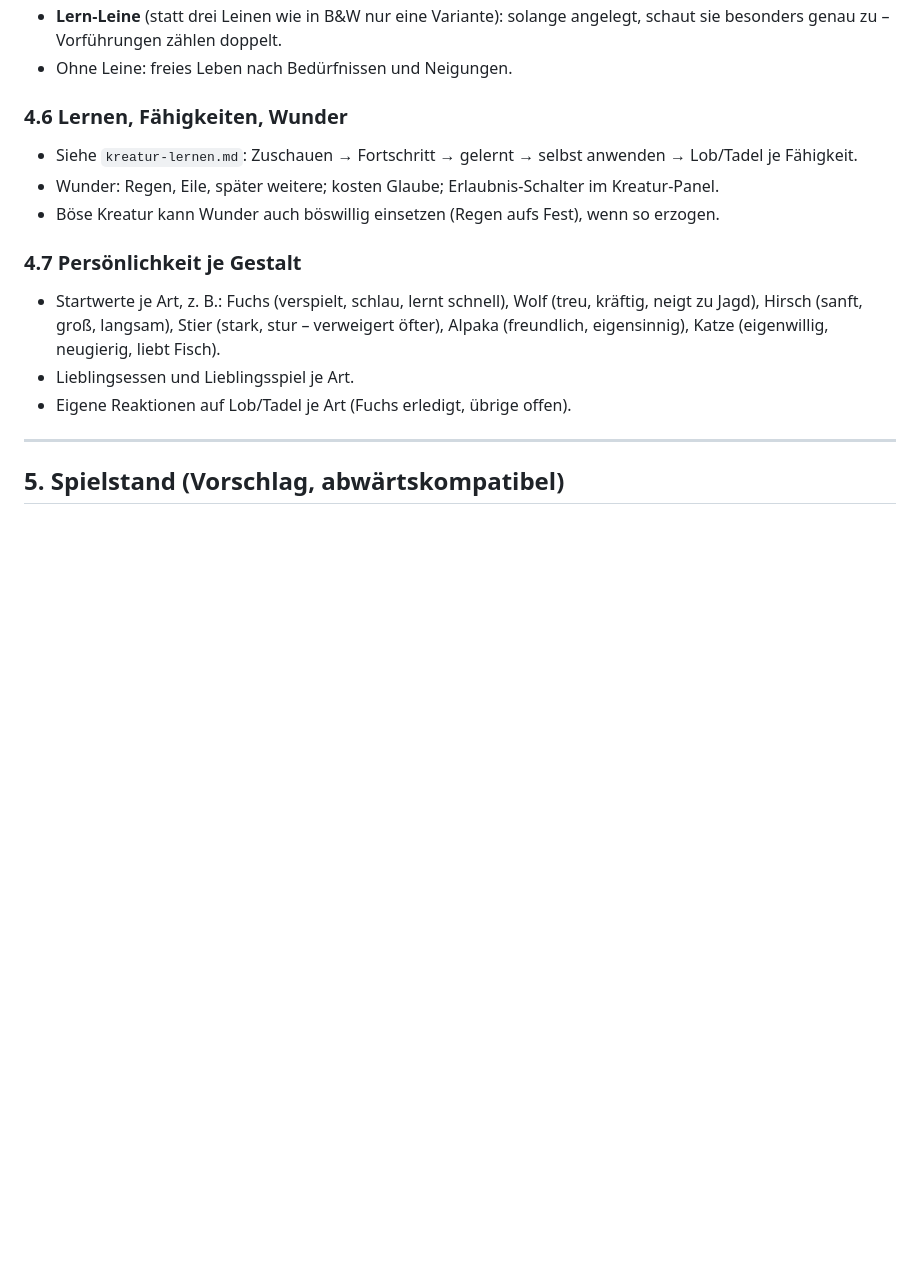
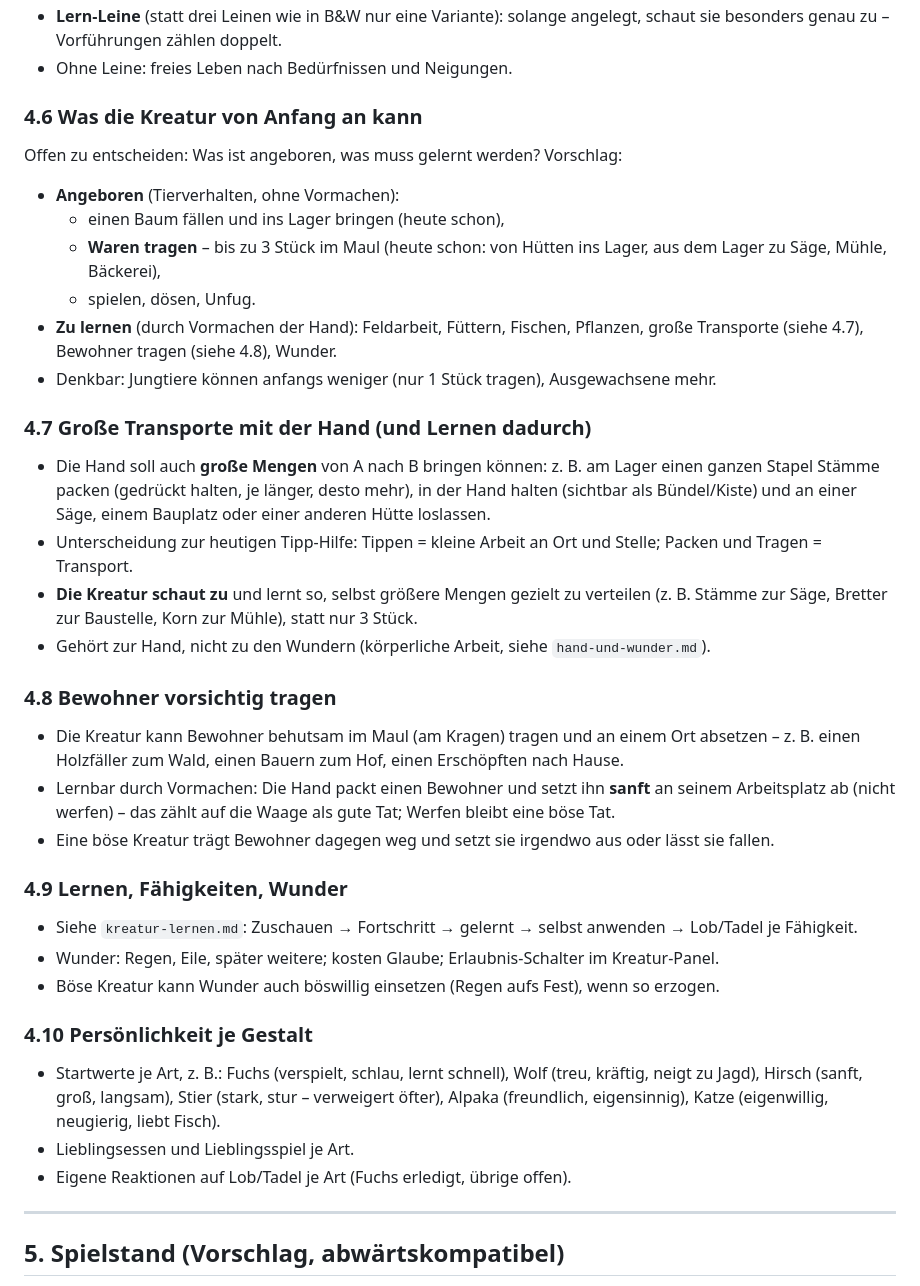
Before and after one commit to Lycidas42/weltenkeim, a Markdown page: docs/kreatur.md, the part around the change. Rendered like a GitHub page; blank space fills up the shorter version.

Commit message:
Konzept ergänzt: Startfähigkeiten der Kreatur, große Transporte mit der Hand (Kreatur lernt durch Zusehen), Bewohner sanft tragen
Co-Authored-By: Claude Opus 5.5 <noreply@anthropic.com>

```diff
--- a/docs/kreatur.md
+++ b/docs/kreatur.md
@@ -115,13 +115,43 @@ Verwandte Dokumente: `kreatur-lernen.md` (Lernen durch Vormachen), `nahrung.md`
   Vorführungen zählen doppelt.
 - Ohne Leine: freies Leben nach Bedürfnissen und Neigungen.
 
-### 4.6 Lernen, Fähigkeiten, Wunder
+### 4.6 Was die Kreatur von Anfang an kann
+
+Offen zu entscheiden: Was ist angeboren, was muss gelernt werden? Vorschlag:
+
+- **Angeboren** (Tierverhalten, ohne Vormachen):
+  - einen Baum fällen und ins Lager bringen (heute schon),
+  - **Waren tragen** – bis zu 3 Stück im Maul (heute schon: von Hütten ins Lager, aus dem Lager zu Säge, Mühle, Bäckerei),
+  - spielen, dösen, Unfug.
+- **Zu lernen** (durch Vormachen der Hand): Feldarbeit, Füttern, Fischen, Pflanzen, große Transporte (siehe 4.7),
+  Bewohner tragen (siehe 4.8), Wunder.
+- Denkbar: Jungtiere können anfangs weniger (nur 1 Stück tragen), Ausgewachsene mehr.
+
+### 4.7 Große Transporte mit der Hand (und Lernen dadurch)
+
+- Die Hand soll auch **große Mengen** von A nach B bringen können: z. B. am Lager einen ganzen Stapel Stämme packen
+  (gedrückt halten, je länger, desto mehr), in der Hand halten (sichtbar als Bündel/Kiste) und an einer Säge, einem
+  Bauplatz oder einer anderen Hütte loslassen.
+- Unterscheidung zur heutigen Tipp-Hilfe: Tippen = kleine Arbeit an Ort und Stelle; Packen und Tragen = Transport.
+- **Die Kreatur schaut zu** und lernt so, selbst größere Mengen gezielt zu verteilen (z. B. Stämme zur Säge,
+  Bretter zur Baustelle, Korn zur Mühle), statt nur 3 Stück.
+- Gehört zur Hand, nicht zu den Wundern (körperliche Arbeit, siehe `hand-und-wunder.md`).
+
+### 4.8 Bewohner vorsichtig tragen
+
+- Die Kreatur kann Bewohner behutsam im Maul (am Kragen) tragen und an einem Ort absetzen – z. B. einen Holzfäller
+  zum Wald, einen Bauern zum Hof, einen Erschöpften nach Hause.
+- Lernbar durch Vormachen: Die Hand packt einen Bewohner und setzt ihn **sanft** an seinem Arbeitsplatz ab
+  (nicht werfen) – das zählt auf die Waage als gute Tat; Werfen bleibt eine böse Tat.
+- Eine böse Kreatur trägt Bewohner dagegen weg und setzt sie irgendwo aus oder lässt sie fallen.
+
+### 4.9 Lernen, Fähigkeiten, Wunder
 
 - Siehe `kreatur-lernen.md`: Zuschauen → Fortschritt → gelernt → selbst anwenden → Lob/Tadel je Fähigkeit.
 - Wunder: Regen, Eile, später weitere; kosten Glaube; Erlaubnis-Schalter im Kreatur-Panel.
 - Böse Kreatur kann Wunder auch böswillig einsetzen (Regen aufs Fest), wenn so erzogen.
 
-### 4.7 Persönlichkeit je Gestalt
+### 4.10 Persönlichkeit je Gestalt
 
 - Startwerte je Art, z. B.: Fuchs (verspielt, schlau, lernt schnell), Wolf (treu, kräftig, neigt zu Jagd),
   Hirsch (sanft, groß, langsam), Stier (stark, stur – verweigert öfter), Alpaka (freundlich, eigensinnig),
```
Also changed, not shown: docs/hand-und-wunder.md (+2 -0 lines).
